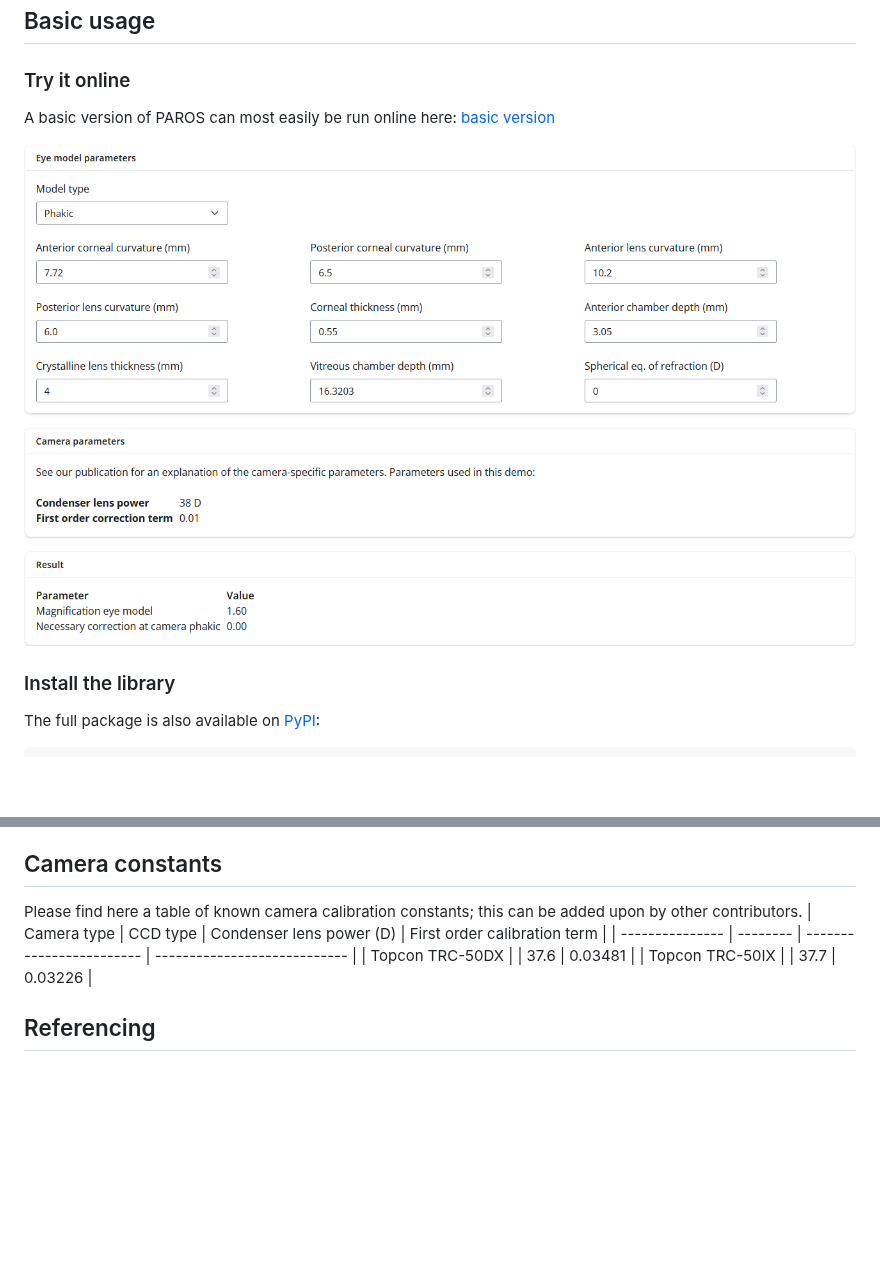
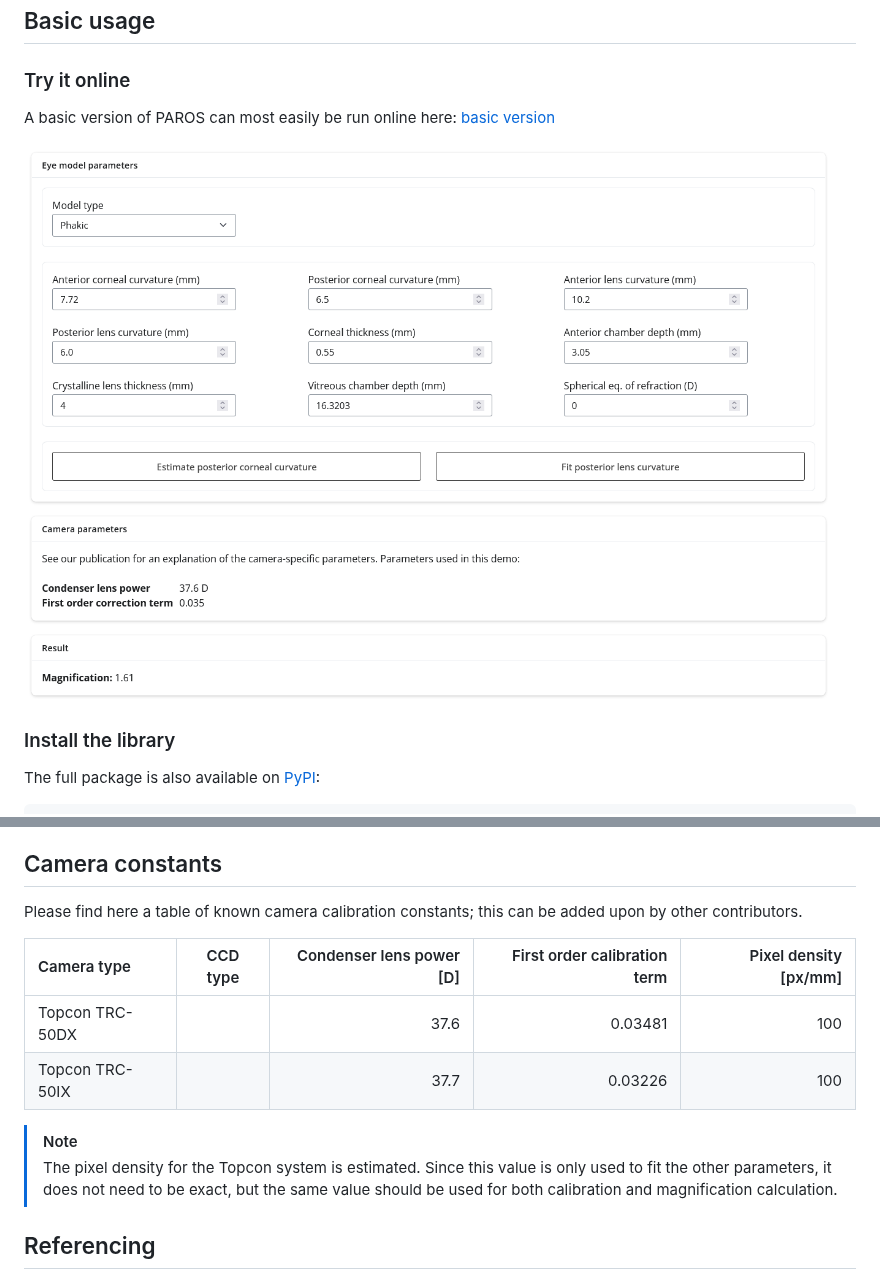
Before and after one commit to MREYE-LUMC/PAROS, a Markdown page: README.md, 2 parts joined by grey strips. GitHub-like rendering; pictures changed too: .github/assets/screenshot.png; blank space fills up the shorter version.

```diff
--- a/README.md
+++ b/README.md
@@ -9,6 +9,7 @@ The code is provided as is, without any warranty, under the [MIT license](LICENS
 ## Basic usage
 
 ### Try it online
+
 A basic version of PAROS can most easily be run online here: [basic version](https://demo.mreye.nl/paros)
 
 [![Try PAROS online](.github/assets/screenshot.png)](https://demo.mreye.nl/PAROS)
@@ -33,10 +34,15 @@ The implementation of PAROS in this repository is functional for the camera in o
 ## Camera constants
 
 Please find here a table of known camera calibration constants; this can be added upon by other contributors.
-| Camera type     | CCD type | Condenser lens power (D) | First order calibration term |
-| --------------- | -------- | ------------------------ | ---------------------------- |
-| Topcon TRC-50DX |          | 37.6                     | 0.03481                      |
-| Topcon TRC-50IX |          | 37.7                     | 0.03226                      |
+
+| Camera type     | CCD type | Condenser lens power [D] | First order calibration term | Pixel density [px/mm] |
+| :-------------- | -------- | -----------------------: | ---------------------------: | --------------------: |
+| Topcon TRC-50DX |          | 37.6                     | 0.03481                      | 100                   |
+| Topcon TRC-50IX |          | 37.7                     | 0.03226                      | 100                   |
+
+> [!NOTE]
+> The pixel density for the Topcon system is estimated.
+> Since this value is only used to fit the other parameters, it does not need to be exact, but the same value should be used for both calibration and magnification calculation.
 
 ## Referencing
 
```
Also changed, not shown: 7 other files.
